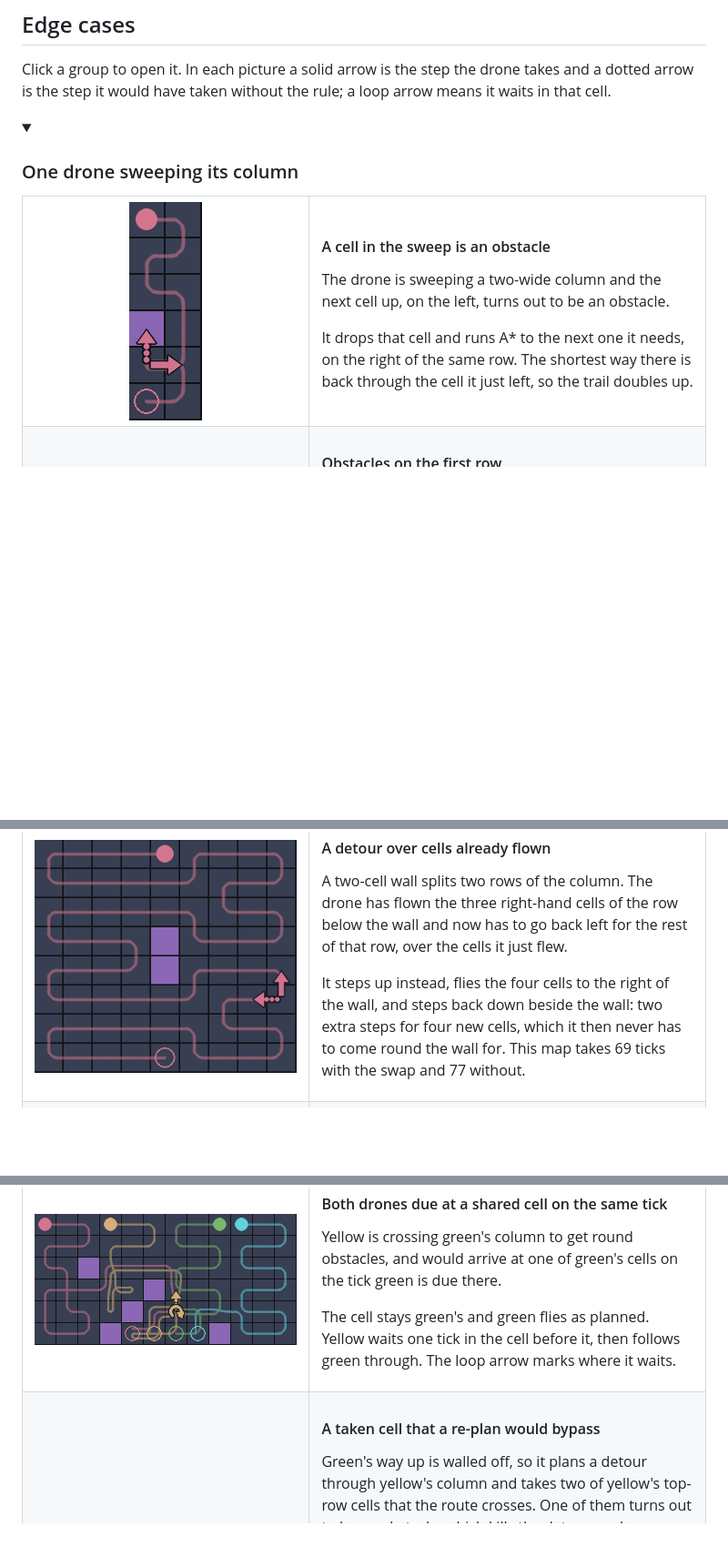
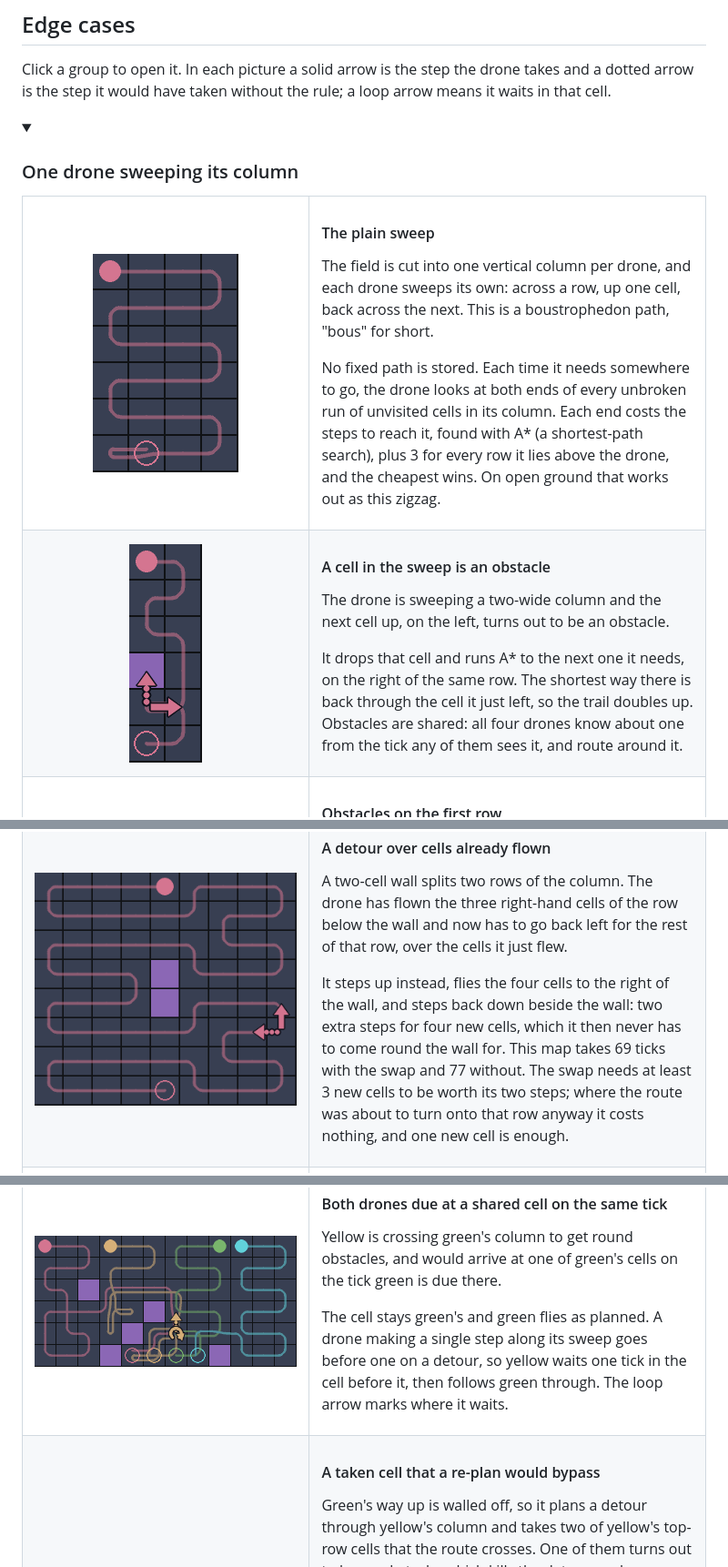
Before and after one commit to PennIARC/PathPlanningSim, a Markdown page: README.md, 3 parts joined by grey strips. Shown at 91% size. Drawn GitHub-style; pictures changed too: docs/edge_cases/plain_sweep.png (added); folded sections open; blank space fills up the shorter version.

Commit message:
docs: fold the algorithm description into the edge cases, move parameters last

```diff
--- a/README.md
+++ b/README.md
@@ -68,11 +11,19 @@ Click a group to open it. In each picture a solid arrow is the step the drone ta
 
 <table>
 <tr>
+<td width="42%" align="center"><img src="docs/edge_cases/plain_sweep.png" alt="plain sweep"></td>
+<td>
+<h4>The plain sweep</h4>
+<p>The field is cut into one vertical column per drone, and each drone sweeps its own: across a row, up one cell, back across the next. This is a boustrophedon path, "bous" for short.</p>
+<p>No fixed path is stored. Each time it needs somewhere to go, the drone looks at both ends of every unbroken run of unvisited cells in its column. Each end costs the steps to reach it, found with A* (a shortest-path search), plus 3 for every row it lies above the drone, and the cheapest wins. On open ground that works out as this zigzag.</p>
+</td>
+</tr>
+<tr>
 <td width="42%" align="center"><img src="docs/edge_cases/blocked_cell.png" alt="blocked cell"></td>
 <td>
 <h4>A cell in the sweep is an obstacle</h4>
 <p>The drone is sweeping a two-wide column and the next cell up, on the left, turns out to be an obstacle.</p>
-<p>It drops that cell and runs A* to the next one it needs, on the right of the same row. The shortest way there is back through the cell it just left, so the trail doubles up.</p>
+<p>It drops that cell and runs A* to the next one it needs, on the right of the same row. The shortest way there is back through the cell it just left, so the trail doubles up. Obstacles are shared: all four drones know about one from the tick any of them sees it, and route around it.</p>
 </td>
 </tr>
 <tr>
@@ -120,7 +71,7 @@ Click a group to open it. In each picture a solid arrow is the step the drone ta
 <td>
 <h4>A detour over cells already flown</h4>
 <p>A two-cell wall splits two rows of the column. The drone has flown the three right-hand cells of the row below the wall and now has to go back left for the rest of that row, over the cells it just flew.</p>
-<p>It steps up instead, flies the four cells to the right of the wall, and steps back down beside the wall: two extra steps for four new cells, which it then never has to come round the wall for. This map takes 69 ticks with the swap and 77 without.</p>
+<p>It steps up instead, flies the four cells to the right of the wall, and steps back down beside the wall: two extra steps for four new cells, which it then never has to come round the wall for. This map takes 69 ticks with the swap and 77 without. The swap needs at least 3 new cells to be worth its two steps; where the route was about to turn onto that row anyway it costs nothing, and one new cell is enough.</p>
 </td>
 </tr>
 <tr>
@@ -168,7 +119,7 @@ Click a group to open it. In each picture a solid arrow is the step the drone ta
 <td>
 <h4>Both drones due at a shared cell on the same tick</h4>
 <p>Yellow is crossing green's column to get round obstacles, and would arrive at one of green's cells on the tick green is due there.</p>
-<p>The cell stays green's and green flies as planned. Yellow waits one tick in the cell before it, then follows green through. The loop arrow marks where it waits.</p>
+<p>The cell stays green's and green flies as planned. A drone making a single step along its sweep goes before one on a detour, so yellow waits one tick in the cell before it, then follows green through. The loop arrow marks where it waits.</p>
 </td>
 </tr>
 <tr>
```
Also changed, not shown: other parts of README.md (+21 -58 lines), 1 other file.
